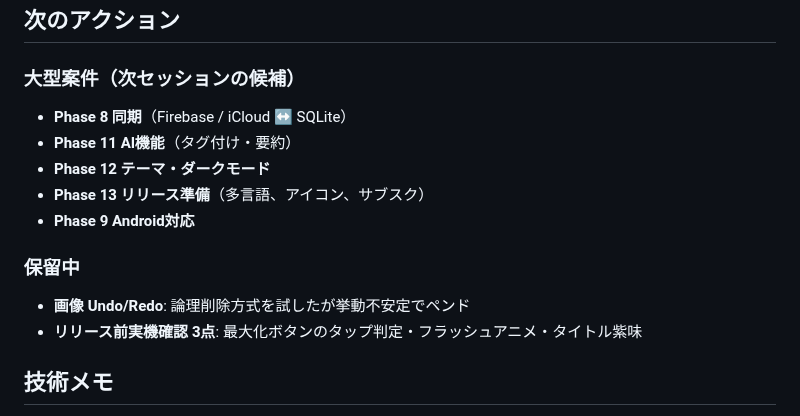
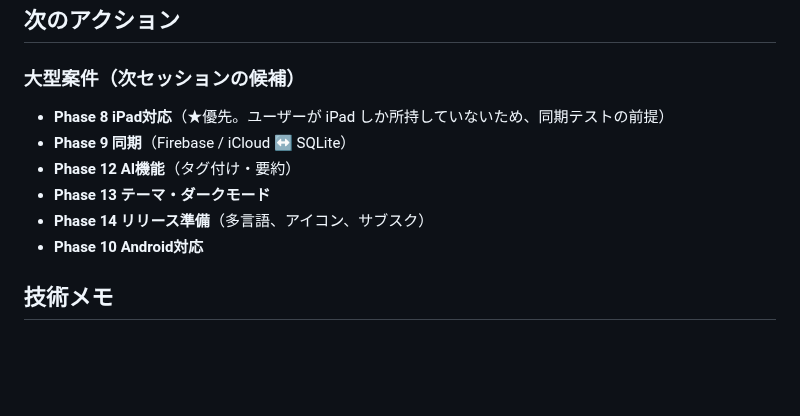
Before and after one commit to nock-in-mook/Memolette-Flutter, a Markdown page: HANDOFF.md, the part around the change. Drawn GitHub-style; blank space fills up the shorter version.

```diff
--- a/HANDOFF.md
+++ b/HANDOFF.md
@@ -82,15 +82,12 @@
 ## 次のアクション
 
 ### 大型案件（次セッションの候補）
-- **Phase 8 同期**（Firebase / iCloud ↔ SQLite）
-- **Phase 11 AI機能**（タグ付け・要約）
-- **Phase 12 テーマ・ダークモード**
-- **Phase 13 リリース準備**（多言語、アイコン、サブスク）
-- **Phase 9 Android対応**
-
-### 保留中
-- **画像 Undo/Redo**: 論理削除方式を試したが挙動不安定でペンド
-- **リリース前実機確認 3点**: 最大化ボタンのタップ判定・フラッシュアニメ・タイトル紫味
+- **Phase 8 iPad対応**（★優先。ユーザーが iPad しか所持していないため、同期テストの前提）
+- **Phase 9 同期**（Firebase / iCloud ↔ SQLite）
+- **Phase 12 AI機能**（タグ付け・要約）
+- **Phase 13 テーマ・ダークモード**
+- **Phase 14 リリース準備**（多言語、アイコン、サブスク）
+- **Phase 10 Android対応**
 
 ## 技術メモ
 - **ビルド回避策**: `/tmp/memolette-run` に rsync してから build（Google Drive で codesign エラー回避）
```
Also changed, not shown: ROADMAP.md (+15 -12 lines).
